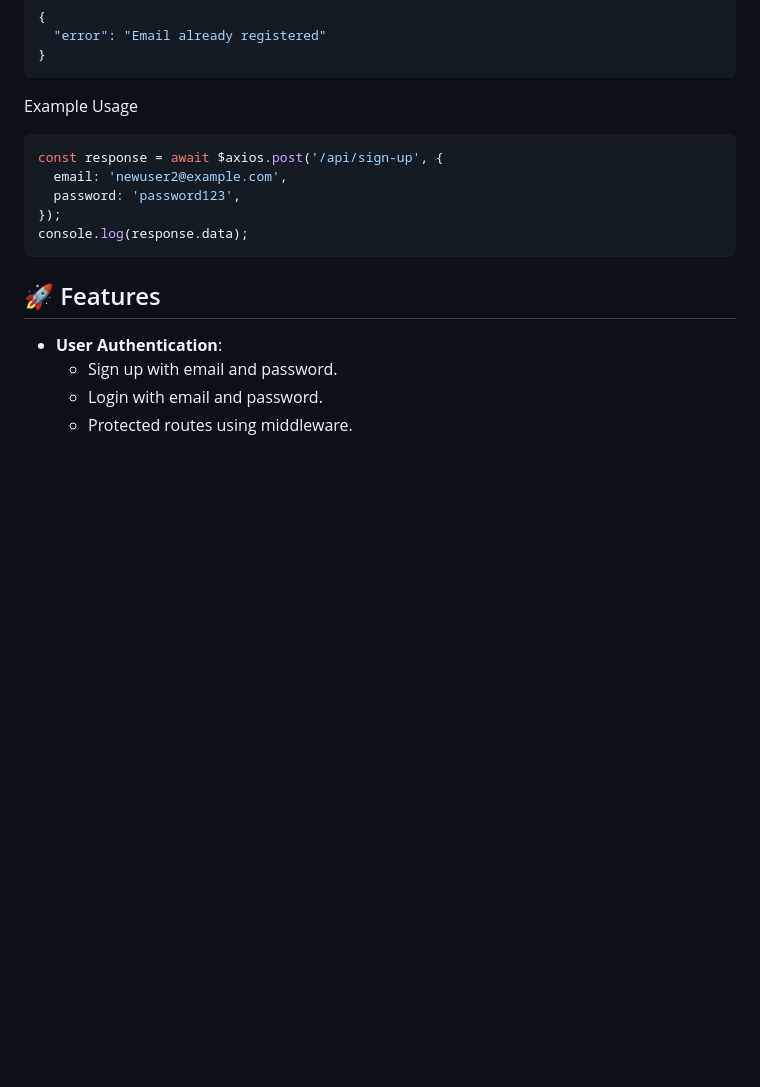
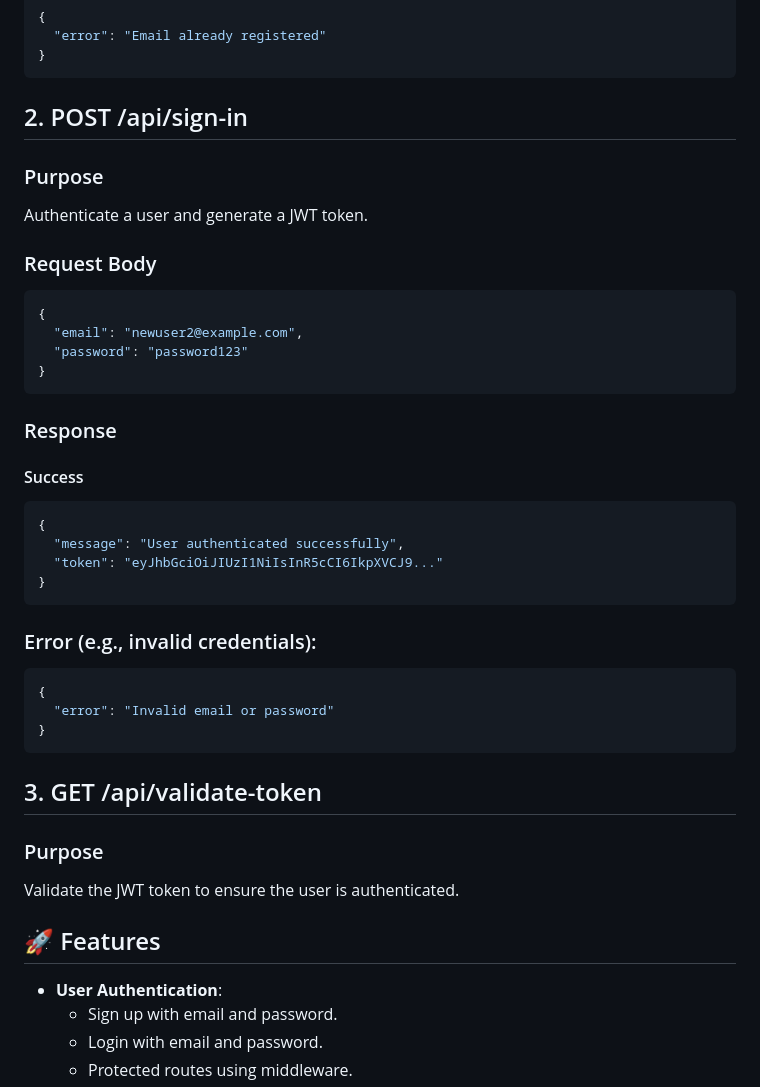
Before and after one commit to Azkanorouzi/laravel-nuxt-firebase-authorization, a Markdown page: README.md, the part around the change. Drawn GitHub-style; blank space fills up the shorter version.

````diff
--- a/README.md
+++ b/README.md
@@ -54,14 +54,36 @@ Error (e.g., email already exists):
   "error": "Email already registered"
 }
 ```
-Example Usage
+## 2. POST /api/sign-in
+### Purpose
+Authenticate a user and generate a JWT token.
+### Request Body
 ```json
-const response = await $axios.post('/api/sign-up', {
-  email: 'newuser2@example.com',
-  password: 'password123',
-});
-console.log(response.data);
+{
+  "email": "newuser2@example.com",
+  "password": "password123"
+}
 ```
+### Response
+#### Success
+```json
+{
+  "message": "User authenticated successfully",
+  "token": "eyJhbGciOiJIUzI1NiIsInR5cCI6IkpXVCJ9..."
+}
+```
+### Error (e.g., invalid credentials):
+```json
+{
+  "error": "Invalid email or password"
+}
+```
+## 3. GET /api/validate-token
+### Purpose
+Validate the JWT token to ensure the user is authenticated.
+
+
+
 
 ## 🚀 Features
 
````
